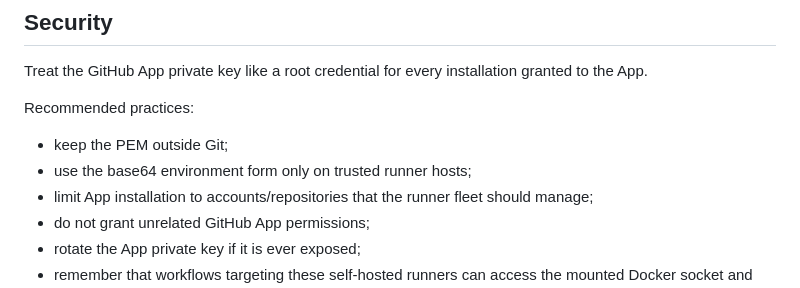
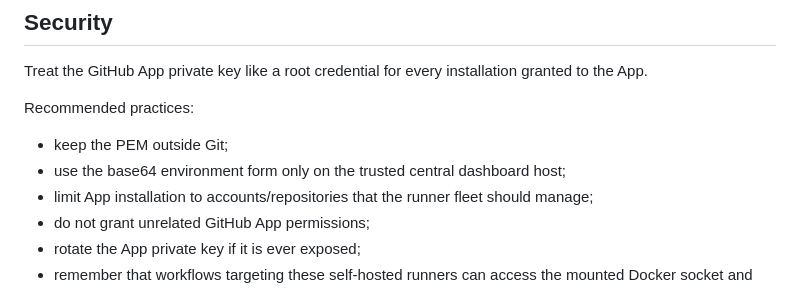
Before and after one commit to NekoSuneProjects/docker-github-runners, a Markdown page: GITHUB-APP.md, the part around the change. GitHub-like rendering.

Commit message:
Clarify GitHub App private key belongs only on dashboard host

```diff
--- a/GITHUB-APP.md
+++ b/GITHUB-APP.md
@@ -282,7 +282,7 @@ Treat the GitHub App private key like a root credential for every installation g
 Recommended practices:
 
 - keep the PEM outside Git;
-- use the base64 environment form only on trusted runner hosts;
+- use the base64 environment form only on the trusted central dashboard host;
 - limit App installation to accounts/repositories that the runner fleet should manage;
 - do not grant unrelated GitHub App permissions;
 - rotate the App private key if it is ever exposed;
```
